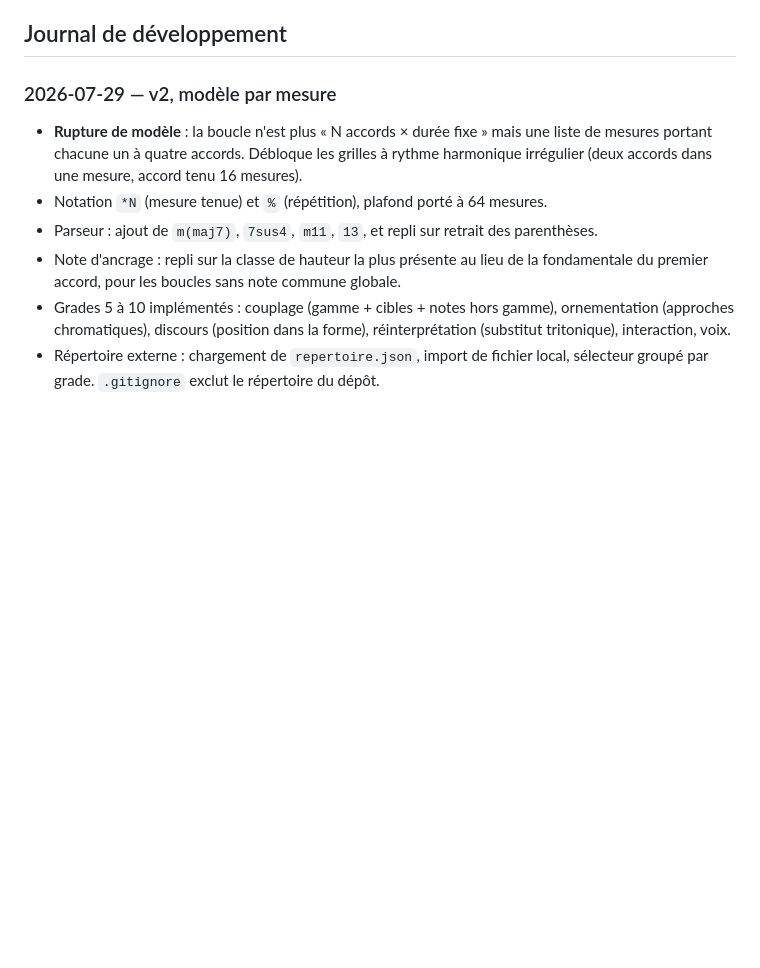
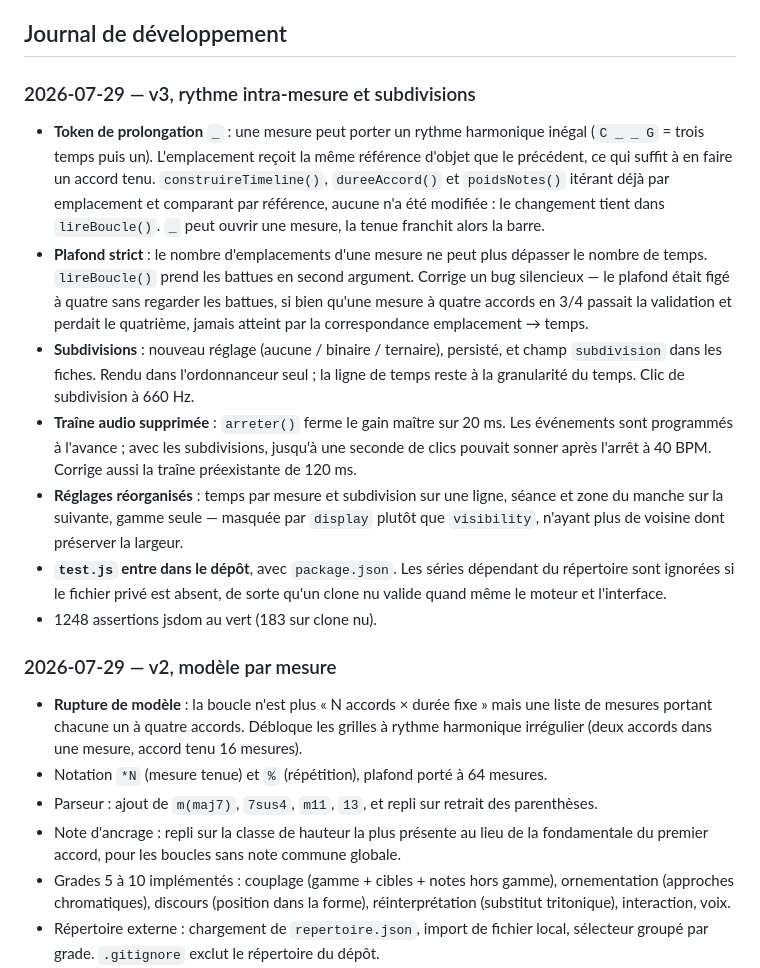
Before and after one commit to nmulongo-sys/improvguit, a Markdown page: README.md, the part around one of its changes. GitHub-like rendering; blank space fills up the shorter version.

```diff
--- a/README.md
+++ b/README.md
@@ -93,5 +113,15 @@ Validation : `test.js` (jsdom, hors dépôt), 540 assertions — parseur, modèl
 
 ## Journal de développement
+
+### 2026-07-29 — v3, rythme intra-mesure et subdivisions
+
+- **Token de prolongation `_`** : une mesure peut porter un rythme harmonique inégal (`C _ _ G` = trois temps puis un). L'emplacement reçoit la même référence d'objet que le précédent, ce qui suffit à en faire un accord tenu. `construireTimeline()`, `dureeAccord()` et `poidsNotes()` itérant déjà par emplacement et comparant par référence, aucune n'a été modifiée : le changement tient dans `lireBoucle()`. `_` peut ouvrir une mesure, la tenue franchit alors la barre.
+- **Plafond strict** : le nombre d'emplacements d'une mesure ne peut plus dépasser le nombre de temps. `lireBoucle()` prend les battues en second argument. Corrige un bug silencieux — le plafond était figé à quatre sans regarder les battues, si bien qu'une mesure à quatre accords en 3/4 passait la validation et perdait le quatrième, jamais atteint par la correspondance emplacement → temps.
+- **Subdivisions** : nouveau réglage (aucune / binaire / ternaire), persisté, et champ `subdivision` dans les fiches. Rendu dans l'ordonnanceur seul ; la ligne de temps reste à la granularité du temps. Clic de subdivision à 660 Hz.
+- **Traîne audio supprimée** : `arreter()` ferme le gain maître sur 20 ms. Les événements sont programmés à l'avance ; avec les subdivisions, jusqu'à une seconde de clics pouvait sonner après l'arrêt à 40 BPM. Corrige aussi la traîne préexistante de 120 ms.
+- **Réglages réorganisés** : temps par mesure et subdivision sur une ligne, séance et zone du manche sur la suivante, gamme seule — masquée par `display` plutôt que `visibility`, n'ayant plus de voisine dont préserver la largeur.
+- **`test.js` entre dans le dépôt**, avec `package.json`. Les séries dépendant du répertoire sont ignorées si le fichier privé est absent, de sorte qu'un clone nu valide quand même le moteur et l'interface.
+- 1248 assertions jsdom au vert (183 sur clone nu).
 
 ### 2026-07-29 — v2, modèle par mesure
 - **Rupture de modèle** : la boucle n'est plus « N accords × durée fixe » mais une liste de mesures portant chacune un à quatre accords. Débloque les grilles à rythme harmonique irrégulier (deux accords dans une mesure, accord tenu 16 mesures).
```
Also changed, not shown: other parts of README.md (+33 -13 lines).
